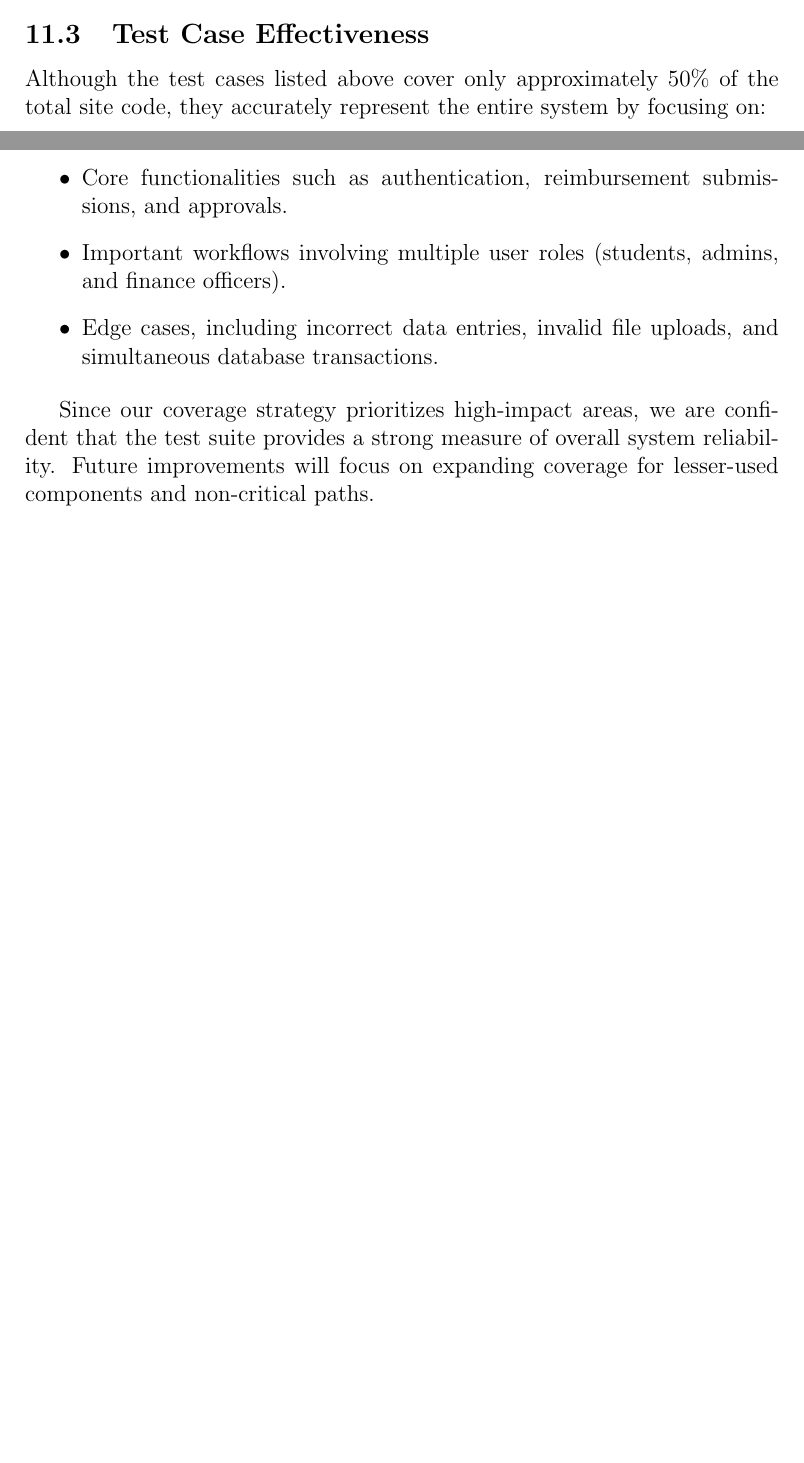
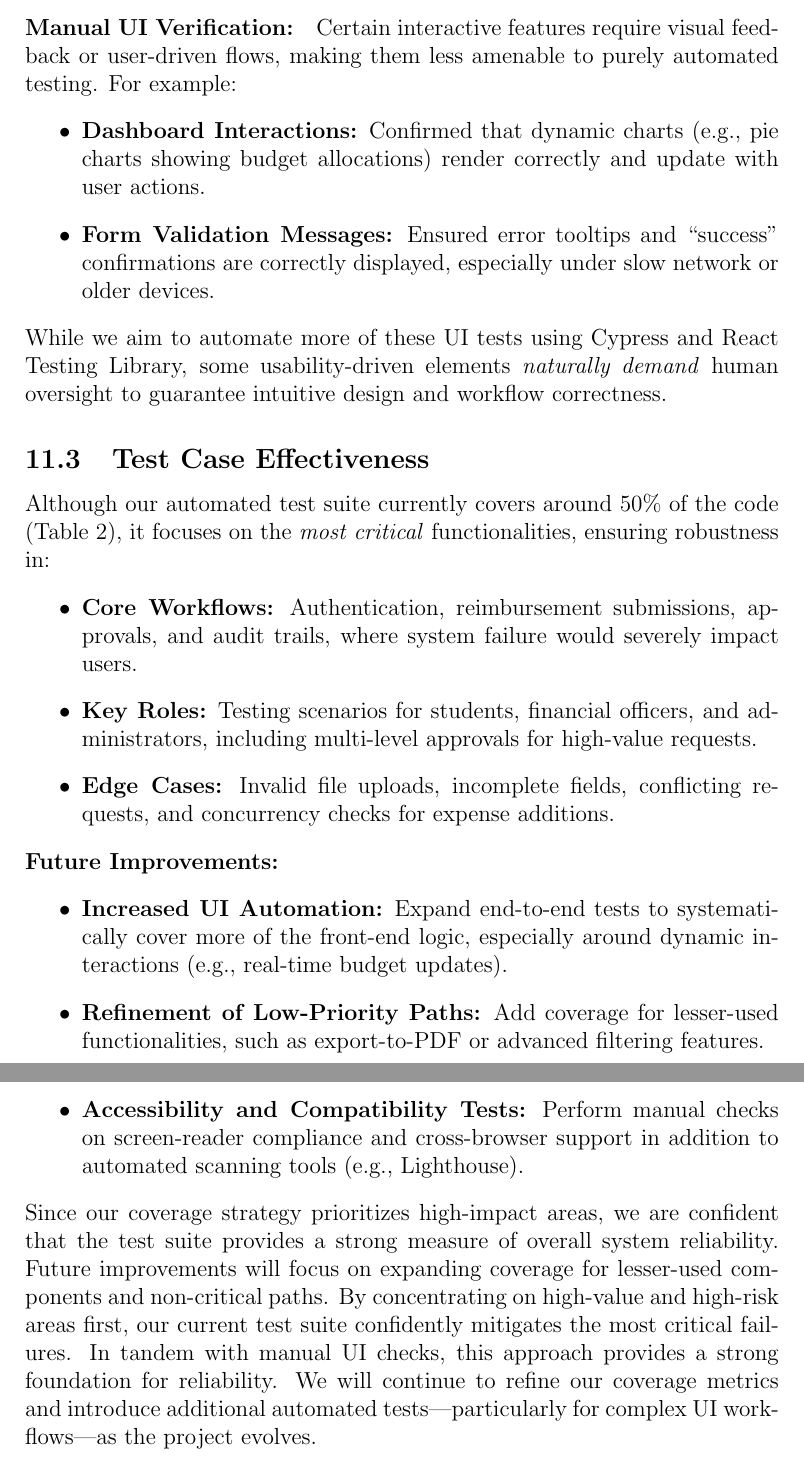
Before and after one commit to Housam2020/MES-ERP, a LaTeX document (docs/VnVReport/VnVReport.tex): two parts of pages 26 and 27 of 29 before the commit and two parts of pages 27 and 28 of 30 after it, joined at a grey line, cut at the place of the change, the shorter picture padded with empty space. Compiled offline with pdfLaTeX.

Commit message:
Enhance VnV report with detailed coverage results and manual UI verification insights

```diff
--- a/docs/VnVReport/VnVReport.tex
+++ b/docs/VnVReport/VnVReport.tex
@@ -753,18 +757,52 @@ The overall code coverage percentage or verification was determined at an approx
   \label{tab:file_coverage}
   \end{table}
 
+
+\paragraph{Manual UI Verification:}
+Certain interactive features require visual feedback or user-driven flows, making them less
+amenable to purely automated testing. For example:
+\begin{itemize}
+  \item \textbf{Dashboard Interactions:} Confirmed that dynamic charts (e.g., pie charts
+    showing budget allocations) render correctly and update with user actions.
+  \item \textbf{Form Validation Messages:} Ensured error tooltips and “success”
+    confirmations are correctly displayed, especially under slow network or older devices.
+\end{itemize}
+While we aim to automate more of these UI tests using Cypress and React Testing Library,
+some usability-driven elements \emph{naturally demand} human oversight to guarantee
+intuitive design and workflow correctness.
+
 \subsection{Test Case Effectiveness}
 
-Although the test cases listed above cover only approximately 50\% of the total site code, they accurately represent the entire system by focusing on:
-
+Although our automated test suite currently covers around 50\% of the code (Table 2),
+it focuses on the \emph{most critical} functionalities, ensuring robustness in:
 \begin{itemize}
-    \item Core functionalities such as authentication, reimbursement submissions, and approvals.
-    \item Important workflows involving multiple user roles (students, admins, and finance officers).
-    \item Edge cases, including incorrect data entries, invalid file uploads, and simultaneous database transactions.
+    \item \textbf{Core Workflows:} Authentication, reimbursement submissions, approvals,
+          and audit trails, where system failure would severely impact users.
+    \item \textbf{Key Roles:} Testing scenarios for students, financial officers, and
+          administrators, including multi-level approvals for high-value requests.
+    \item \textbf{Edge Cases:} Invalid file uploads, incomplete fields, conflicting requests,
+          and concurrency checks for expense additions.
 \end{itemize}
 
-Since our coverage strategy prioritizes high-impact areas, we are confident that the test suite provides a strong measure of overall system reliability. Future improvements will focus on expanding coverage for lesser-used components and non-critical paths.
+\noindent
+\textbf{Future Improvements:}
+\begin{itemize}
+    \item \textbf{Increased UI Automation:} Expand end-to-end tests to
+          systematically cover more of the front-end logic, especially around dynamic
+          interactions (e.g., real-time budget updates).
+    \item \textbf{Refinement of Low-Priority Paths:} Add coverage for lesser-used
+          functionalities, such as export-to-PDF or advanced filtering features.
+    \item \textbf{Accessibility and Compatibility Tests:} Perform manual checks on
+          screen-reader compliance and cross-browser support in addition to automated
+          scanning tools (e.g., Lighthouse).
+\end{itemize}
 
+\noindent
+Since our coverage strategy prioritizes high-impact areas, we are confident that the test suite provides a strong measure of overall system reliability. Future improvements will focus on expanding coverage for lesser-used components and non-critical paths. By concentrating on high-value and high-risk areas first, our current test suite confidently
+mitigates the most critical failures. In tandem with manual UI checks, this approach provides
+a strong foundation for reliability. We will continue to refine our coverage metrics and
+introduce additional automated tests—particularly for complex UI workflows—as the
+project evolves.
 
 \bibliographystyle{plainnat}
 
```
Also changed, not shown: docs/VnVReport/VnVReport.pdf, docs/VnVReport/VnVReport.tex (6 more changed lines). Lines whose indentation alone changed are shown as unchanged.
